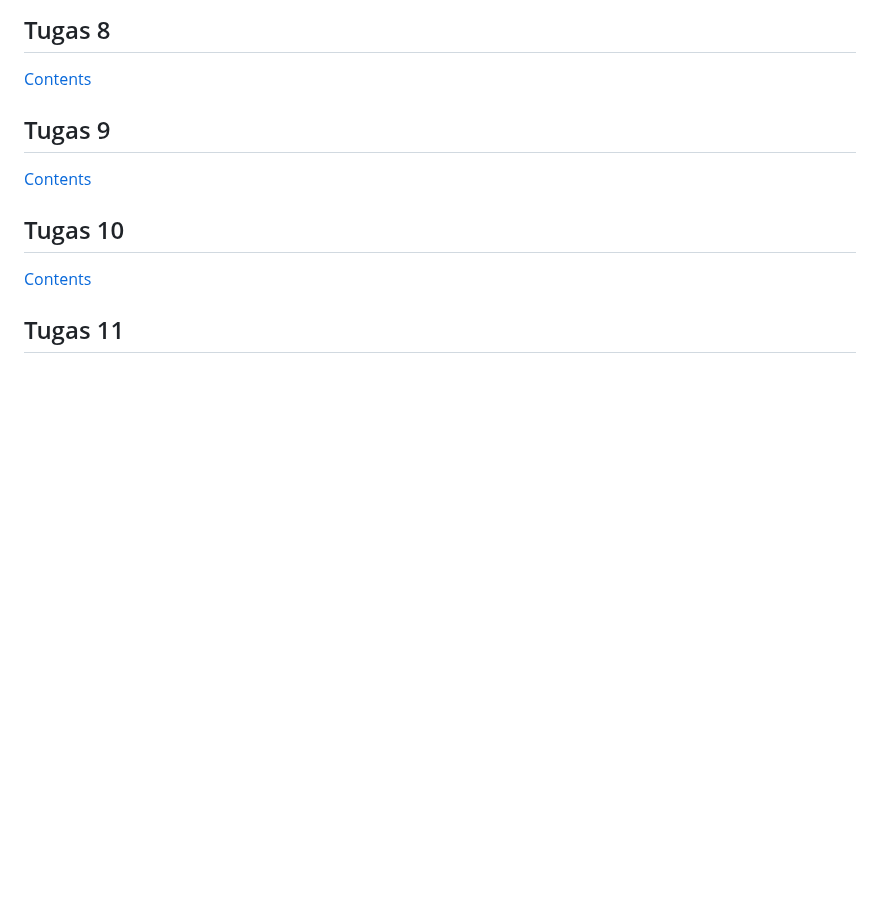
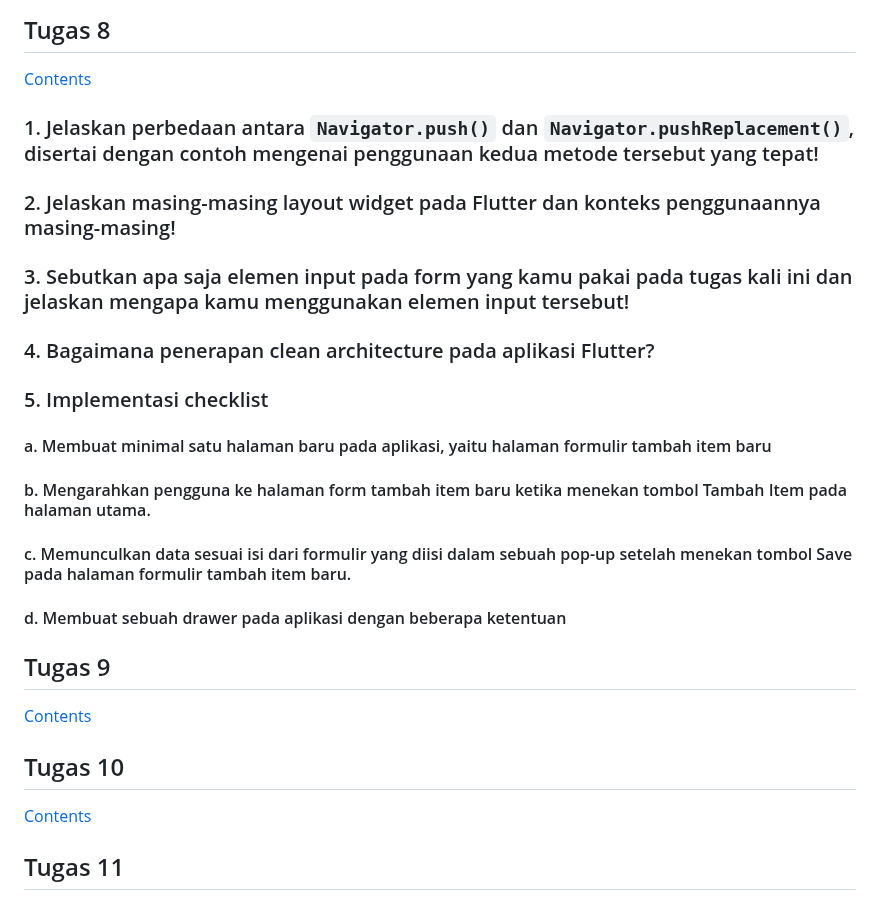
Before and after one commit to zuhdynadhif/tokopaedi-mobile, a Markdown page: README.md, the part around the change. Drawn GitHub-style; blank space fills up the shorter version.

Commit message:
docs (README.md): Layout Tugas 8

```diff
--- a/README.md
+++ b/README.md
@@ -68,6 +68,26 @@ Untuk menerapkan bonus, saya menambahkan properti baru pada ButtonItem berupa Co
 
 ## Tugas 8
 [Contents](#table-of-content)
+### 1.  Jelaskan perbedaan antara `Navigator.push()` dan `Navigator.pushReplacement()`, disertai dengan contoh mengenai penggunaan kedua metode tersebut yang tepat!
+
+
+### 2. Jelaskan masing-masing layout widget pada Flutter dan konteks penggunaannya masing-masing!
+
+
+### 3. Sebutkan apa saja elemen input pada form yang kamu pakai pada tugas kali ini dan jelaskan mengapa kamu menggunakan elemen input tersebut!
+
+
+### 4. Bagaimana penerapan clean architecture pada aplikasi Flutter?
+
+
+### 5. Implementasi checklist
+#### a. Membuat minimal satu halaman baru pada aplikasi, yaitu halaman formulir tambah item baru
+
+#### b. Mengarahkan pengguna ke halaman form tambah item baru ketika menekan tombol Tambah Item pada halaman utama.
+
+#### c. Memunculkan data sesuai isi dari formulir yang diisi dalam sebuah pop-up setelah menekan tombol Save pada halaman formulir tambah item baru.
+
+#### d. Membuat sebuah drawer pada aplikasi dengan beberapa ketentuan
 
 ## Tugas 9
 [Contents](#table-of-content)
```
